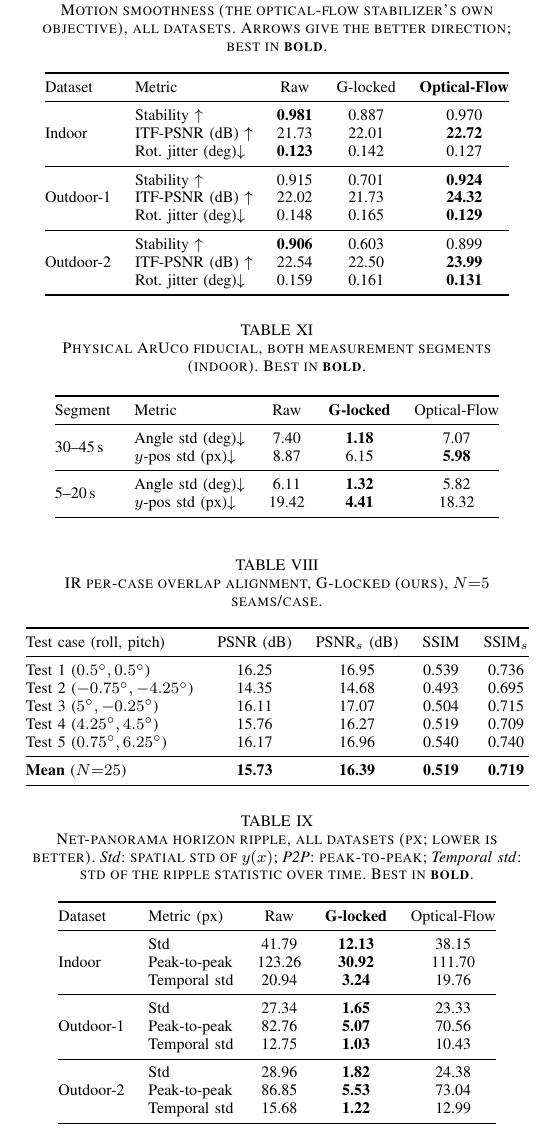
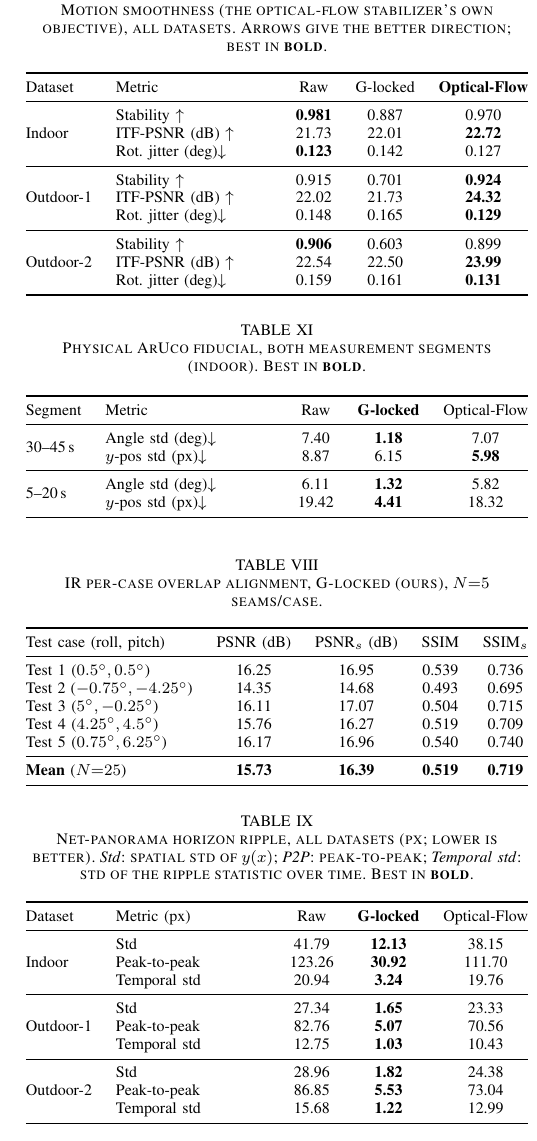
Before and after one commit to auuais/Glocked_Panorama_Stabilization_Article, a LaTeX paper (g_locked_panorama_stabilization.tex): part of one column of page 15 of 16, cut so that both start at the same text. Compiled offline with pdfLaTeX.

Commit message:
Fix Table XII text overflowing into the adjacent column
Plain tabular columns don't wrap; tab:filtercal's headers ('Accel dev.
mean/max (%)', 'Grav. resid. (deg)') exceeded \columnwidth and bled
into the bibliography column in the compiled PDF. Converted it and
the four sibling appendix tables added in the same batch (tab:irpercase,
tab:ripplefull, tab:smoothfull, tab:arucofull) from tabular to
tabularx bounded to \columnwidth, with the long text column(s) set to
wrap (Y) and short numeric columns kept fixed (c) -- these can no
longer overflow regardless of exact font metrics.

Co-Authored-By: Claude Sonnet 5 <noreply@anthropic.com>

```diff
--- a/g_locked_panorama_stabilization.tex
+++ b/g_locked_panorama_stabilization.tex
@@ -786,7 +786,7 @@ Table~\ref{tab:irpercase} gives the corresponding IR per-case results. As noted
 \label{tab:irpercase}
 \centering
 \footnotesize
-\begin{tabular}{@{}lcccc@{}}
+\begin{tabularx}{\columnwidth}{@{}Ycccc@{}}
 \toprule
 Test case (roll, pitch) & PSNR (dB) & PSNR$_s$ (dB) & SSIM & SSIM$_s$ \\
 \midrule
@@ -809,7 +809,7 @@ Tables~\ref{tab:ripplefull}--\ref{tab:filtercal} report every dataset (Indoor, O
 \label{tab:ripplefull}
 \centering
 \footnotesize
-\begin{tabular}{@{}llccc@{}}
+\begin{tabularx}{\columnwidth}{@{}lYccc@{}}
 \toprule
 Dataset & Metric (px) & Raw & \textbf{G-locked} & Optical-Flow \\
 \midrule
@@ -836,7 +836,7 @@ Dataset & Metric (px) & Raw & \textbf{G-locked} & Optical-Flow \\
 \label{tab:smoothfull}
 \centering
 \footnotesize
-\begin{tabular}{@{}llccc@{}}
+\begin{tabularx}{\columnwidth}{@{}lYccc@{}}
 \toprule
 Dataset & Metric & Raw & G-locked & \textbf{Optical-Flow} \\
 \midrule
@@ -863,7 +863,7 @@ Dataset & Metric & Raw & G-locked & \textbf{Optical-Flow} \\
 \label{tab:arucofull}
 \centering
 \footnotesize
-\begin{tabular}{@{}llccc@{}}
+\begin{tabularx}{\columnwidth}{@{}lYccc@{}}
 \toprule
 Segment & Metric & Raw & \textbf{G-locked} & Optical-Flow \\
 \midrule
```
Also changed, not shown: g_locked_panorama_stabilization.tex (12 more changed lines).
